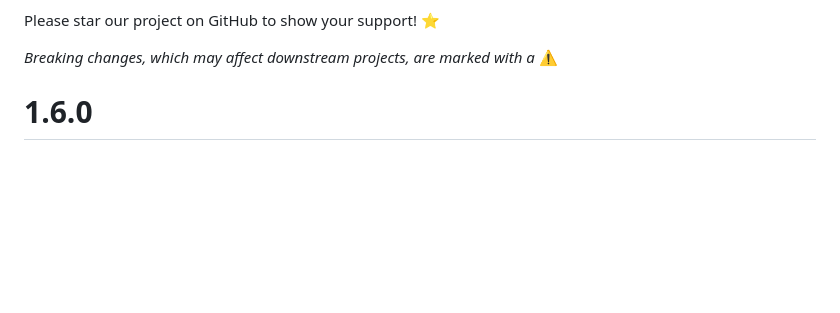
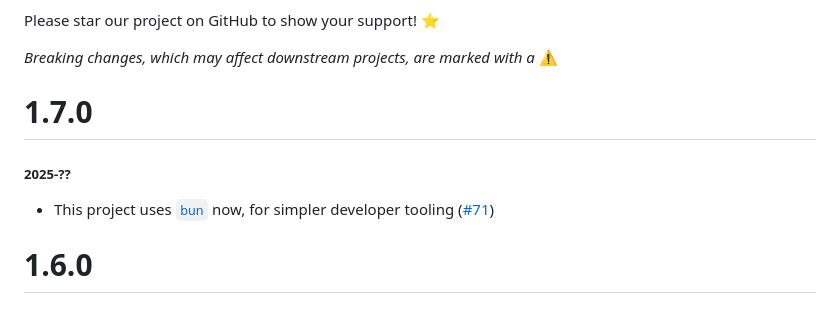
Before and after one commit to rapideditor/location-conflation, a Markdown page: CHANGELOG.md, the part around the change. Drawn GitHub-style; blank space fills up the shorter version.

Commit message:
changelog

```diff
--- a/CHANGELOG.md
+++ b/CHANGELOG.md
@@ -15,6 +15,13 @@ _Breaking changes, which may affect downstream projects, are marked with a_ ⚠
 
 [#xxx]: https://github.com/rapideditor/location-conflation/issues/xxx
 -->
+
+# 1.7.0
+##### 2025-??
+* This project uses [`bun`](https://bun.com/) now, for simpler developer tooling ([#71])
+
+[#71]: https://github.com/rapideditor/location-conflation/issues/71
+
 
 # 1.6.0
 ##### 2025-Jul-18
```
